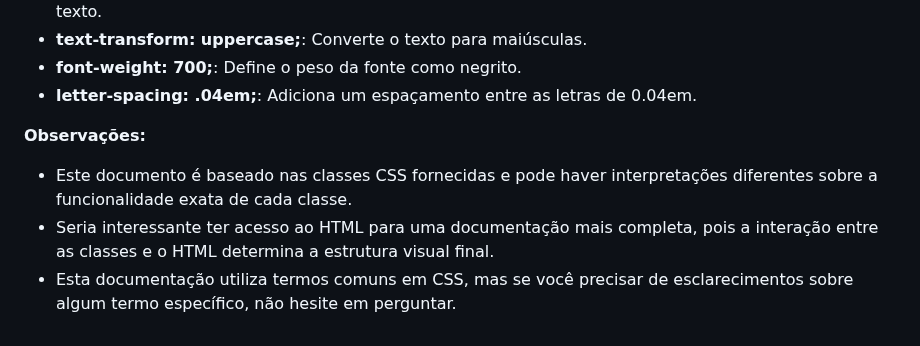
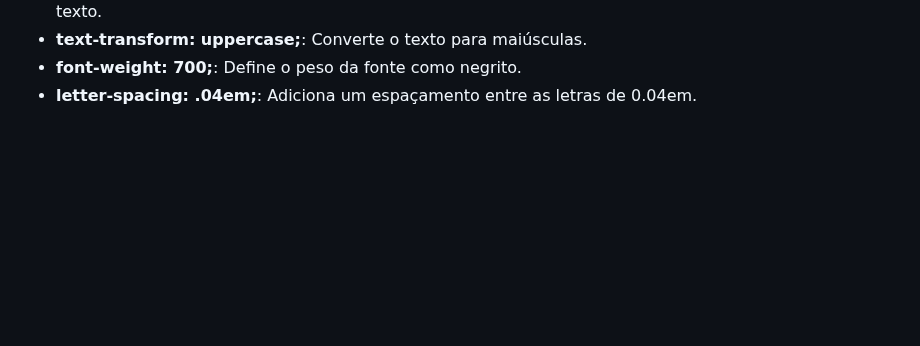
Before and after one commit to itaLoopCode/Desafio-100-Dias-de-CSS, a Markdown page: Dia 1/README.MD, the part around the change. Rendered like a GitHub page; blank space fills up the shorter version.

```diff
--- a/Dia 1/README.MD
+++ b/Dia 1/README.MD
@@ -70,9 +70,3 @@
 * **text-transform: uppercase;**: Converte o texto para maiúsculas.
 * **font-weight: 700;**: Define o peso da fonte como negrito.
 * **letter-spacing: .04em;**: Adiciona um espaçamento entre as letras de 0.04em.
-
-**Observações:**
-
-* Este documento é baseado nas classes CSS fornecidas e pode haver interpretações diferentes sobre a funcionalidade exata de cada classe.
-* Seria interessante ter acesso ao HTML para uma documentação mais completa, pois a interação entre as classes e o HTML determina a estrutura visual final.
-* Esta documentação utiliza termos comuns em CSS, mas se você precisar de esclarecimentos sobre algum termo específico, não hesite em perguntar.
```
